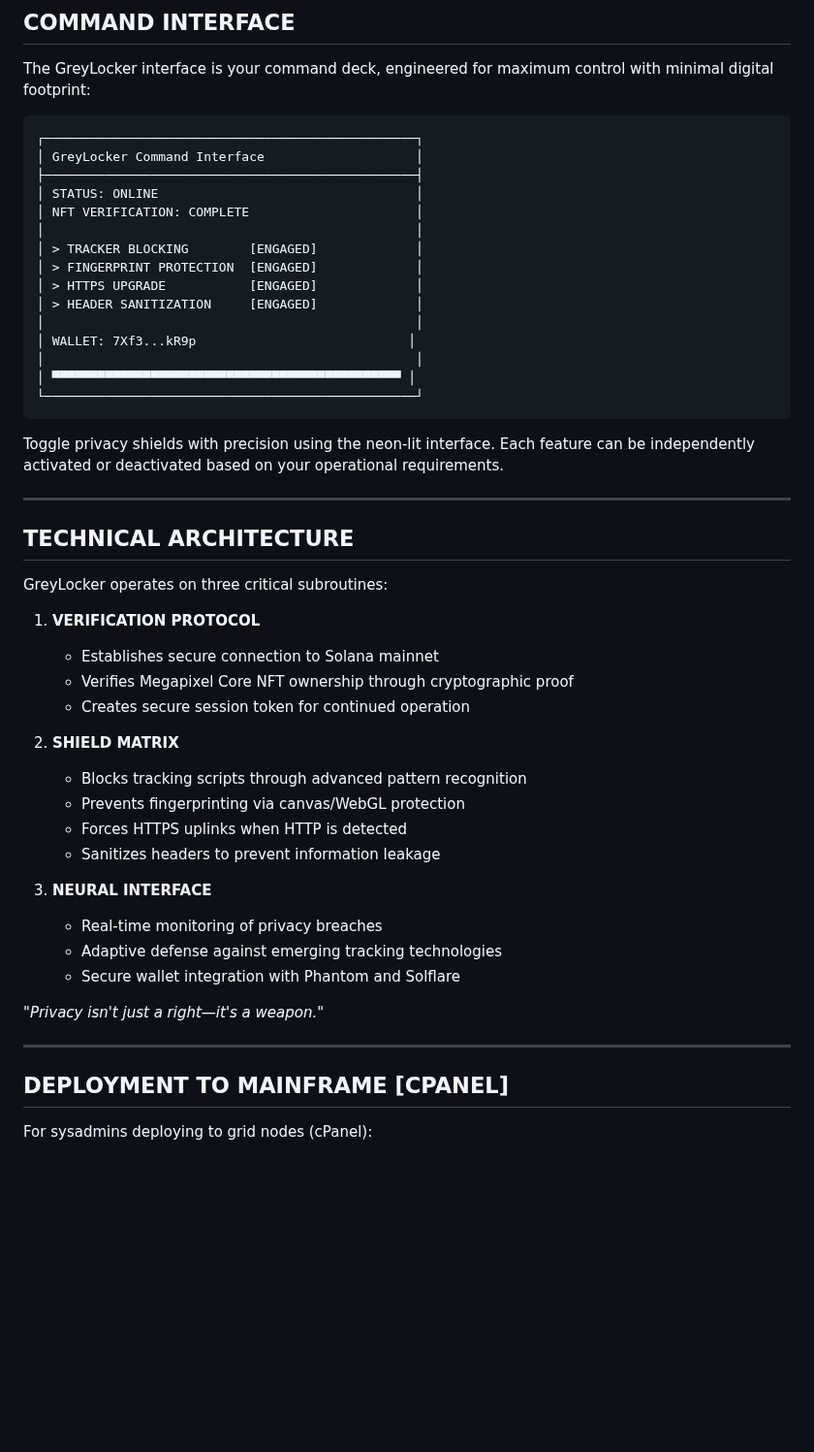
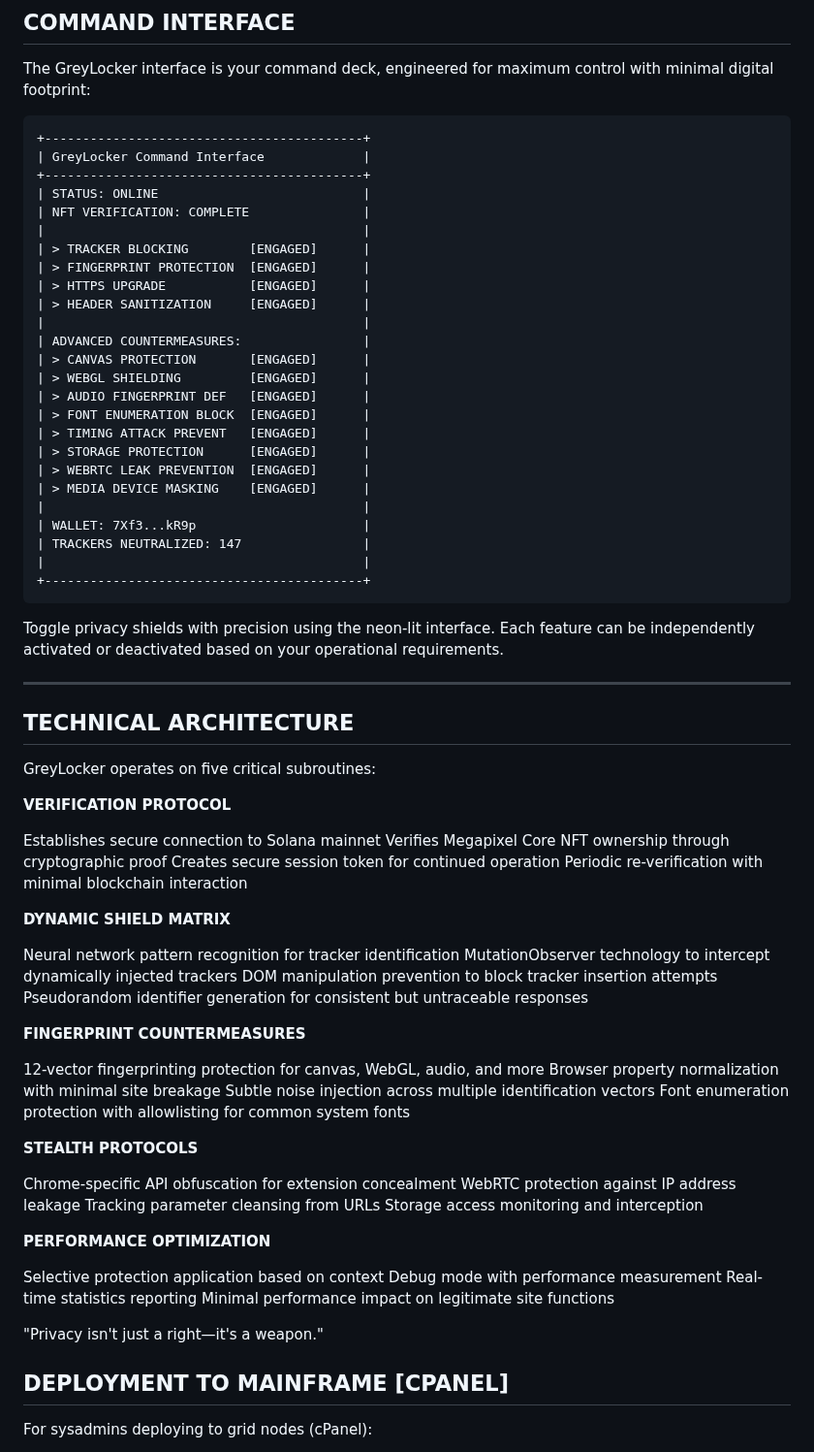
Before and after one commit to natefrog808/greyLocker-privacy-shield, a Markdown page: README.md, the part around one of its changes. Shown at 97% size. Drawn GitHub-style; blank space fills up the shorter version.

````diff
--- a/README.md
+++ b/README.md
@@ -89,21 +85,31 @@ While the masses remain exposed in the digital bazaar, you move like a shadow, u
 The GreyLocker interface is your command deck, engineered for maximum control with minimal digital footprint:
 
 ```
-┌─────────────────────────────────────────────────┐
-│ GreyLocker Command Interface                    │
-├─────────────────────────────────────────────────┤
-│ STATUS: ONLINE                                  │
-│ NFT VERIFICATION: COMPLETE                      │
-│                                                 │
-│ > TRACKER BLOCKING        [ENGAGED]             │
-│ > FINGERPRINT PROTECTION  [ENGAGED]             │
-│ > HTTPS UPGRADE           [ENGAGED]             │
-│ > HEADER SANITIZATION     [ENGAGED]             │
-│                                                 │
-│ WALLET: 7Xf3...kR9p                            │
-│                                                 │
-│ ▀▀▀▀▀▀▀▀▀▀▀▀▀▀▀▀▀▀▀▀▀▀▀▀▀▀▀▀▀▀▀▀▀▀▀▀▀▀▀▀▀▀▀▀▀▀ │
-└─────────────────────────────────────────────────┘
++------------------------------------------+
+| GreyLocker Command Interface             |
++------------------------------------------+
+| STATUS: ONLINE                           |
+| NFT VERIFICATION: COMPLETE               |
+|                                          |
+| > TRACKER BLOCKING        [ENGAGED]      |
+| > FINGERPRINT PROTECTION  [ENGAGED]      |
+| > HTTPS UPGRADE           [ENGAGED]      |
+| > HEADER SANITIZATION     [ENGAGED]      |
+|                                          |
+| ADVANCED COUNTERMEASURES:                |
+| > CANVAS PROTECTION       [ENGAGED]      |
+| > WEBGL SHIELDING         [ENGAGED]      |
+| > AUDIO FINGERPRINT DEF   [ENGAGED]      |
+| > FONT ENUMERATION BLOCK  [ENGAGED]      |
+| > TIMING ATTACK PREVENT   [ENGAGED]      |
+| > STORAGE PROTECTION      [ENGAGED]      |
+| > WEBRTC LEAK PREVENTION  [ENGAGED]      |
+| > MEDIA DEVICE MASKING    [ENGAGED]      |
+|                                          |
+| WALLET: 7Xf3...kR9p                      |
+| TRACKERS NEUTRALIZED: 147                |
+|                                          |
++------------------------------------------+
 ```
 
 Toggle privacy shields with precision using the neon-lit interface. Each feature can be independently activated or deactivated based on your operational requirements.
@@ -111,28 +117,50 @@ Toggle privacy shields with precision using the neon-lit interface. Each feature
 ---
 
 ## TECHNICAL ARCHITECTURE
+GreyLocker operates on five critical subroutines:
 
-GreyLocker operates on three critical subroutines:
+**VERIFICATION PROTOCOL**
 
-1. **VERIFICATION PROTOCOL**
-   - Establishes secure connection to Solana mainnet
-   - Verifies Megapixel Core NFT ownership through cryptographic proof
-   - Creates secure session token for continued operation
+Establishes secure connection to Solana mainnet
+Verifies Megapixel Core NFT ownership through cryptographic proof
+Creates secure session token for continued operation
+Periodic re-verification with minimal blockchain interaction
 
-2. **SHIELD MATRIX**
-   - Blocks tracking scripts through advanced pattern recognition
-   - Prevents fingerprinting via canvas/WebGL protection
-   - Forces HTTPS uplinks when HTTP is detected
-   - Sanitizes headers to prevent information leakage
 
-3. **NEURAL INTERFACE**
-   - Real-time monitoring of privacy breaches
-   - Adaptive defense against emerging tracking technologies
-   - Secure wallet integration with Phantom and Solflare
+**DYNAMIC SHIELD MATRIX**
 
-*"Privacy isn't just a right—it's a weapon."*
+Neural network pattern recognition for tracker identification
+MutationObserver technology to intercept dynamically injected trackers
+DOM manipulation prevention to block tracker insertion attempts
+Pseudorandom identifier generation for consistent but untraceable responses
 
----
+
+**FINGERPRINT COUNTERMEASURES**
+
+12-vector fingerprinting protection for canvas, WebGL, audio, and more
+Browser property normalization with minimal site breakage
+Subtle noise injection across multiple identification vectors
+Font enumeration protection with allowlisting for common system fonts
+
+
+**STEALTH PROTOCOLS**
+
+Chrome-specific API obfuscation for extension concealment
+WebRTC protection against IP address leakage
+Tracking parameter cleansing from URLs
+Storage access monitoring and interception
+
+
+**PERFORMANCE OPTIMIZATION**
+
+Selective protection application based on context
+Debug mode with performance measurement
+Real-time statistics reporting
+Minimal performance impact on legitimate site functions
+
+
+
+"Privacy isn't just a right—it's a weapon."
 
 ## DEPLOYMENT TO MAINFRAME [CPANEL]
 
````
Also changed, not shown: other parts of README.md (+17 -21 lines).
